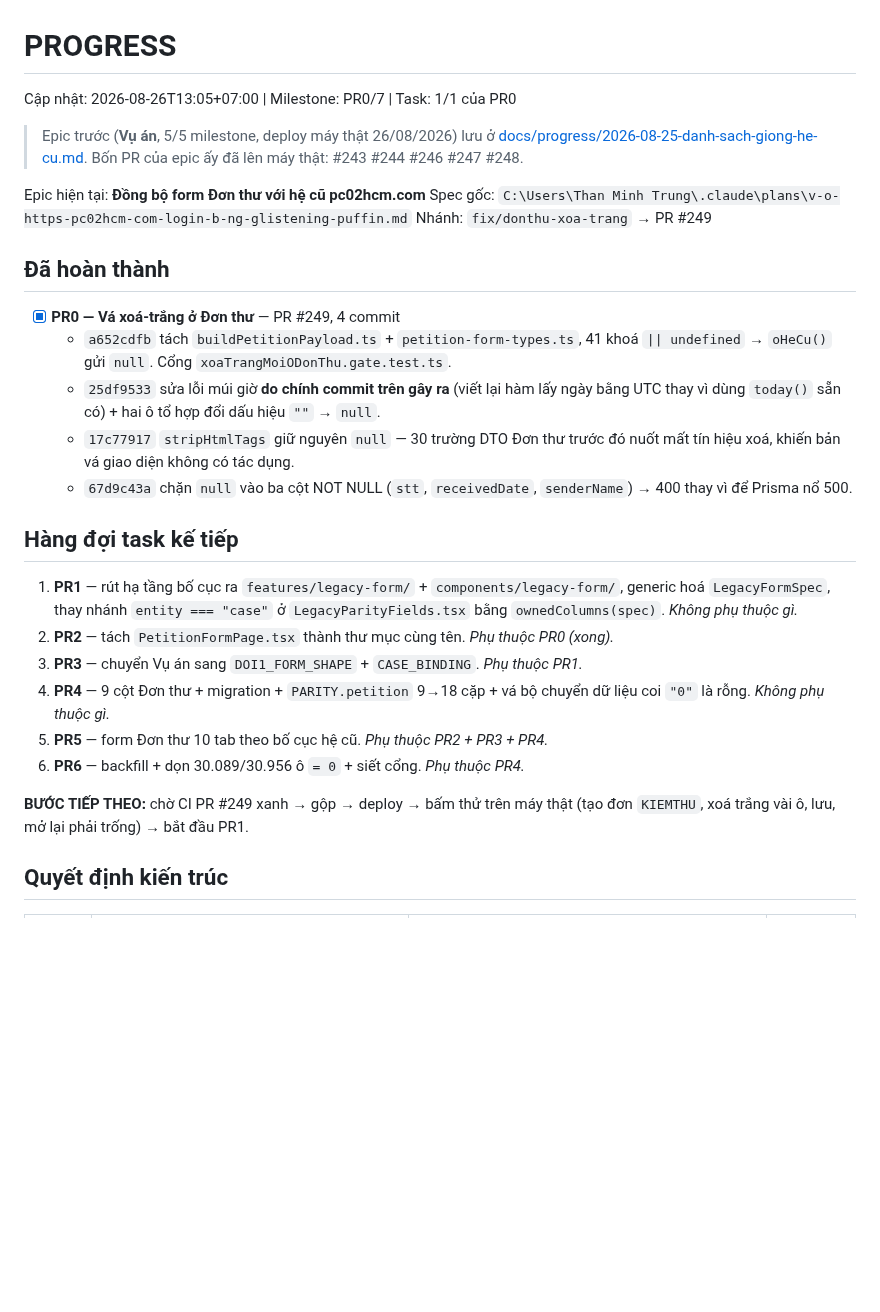
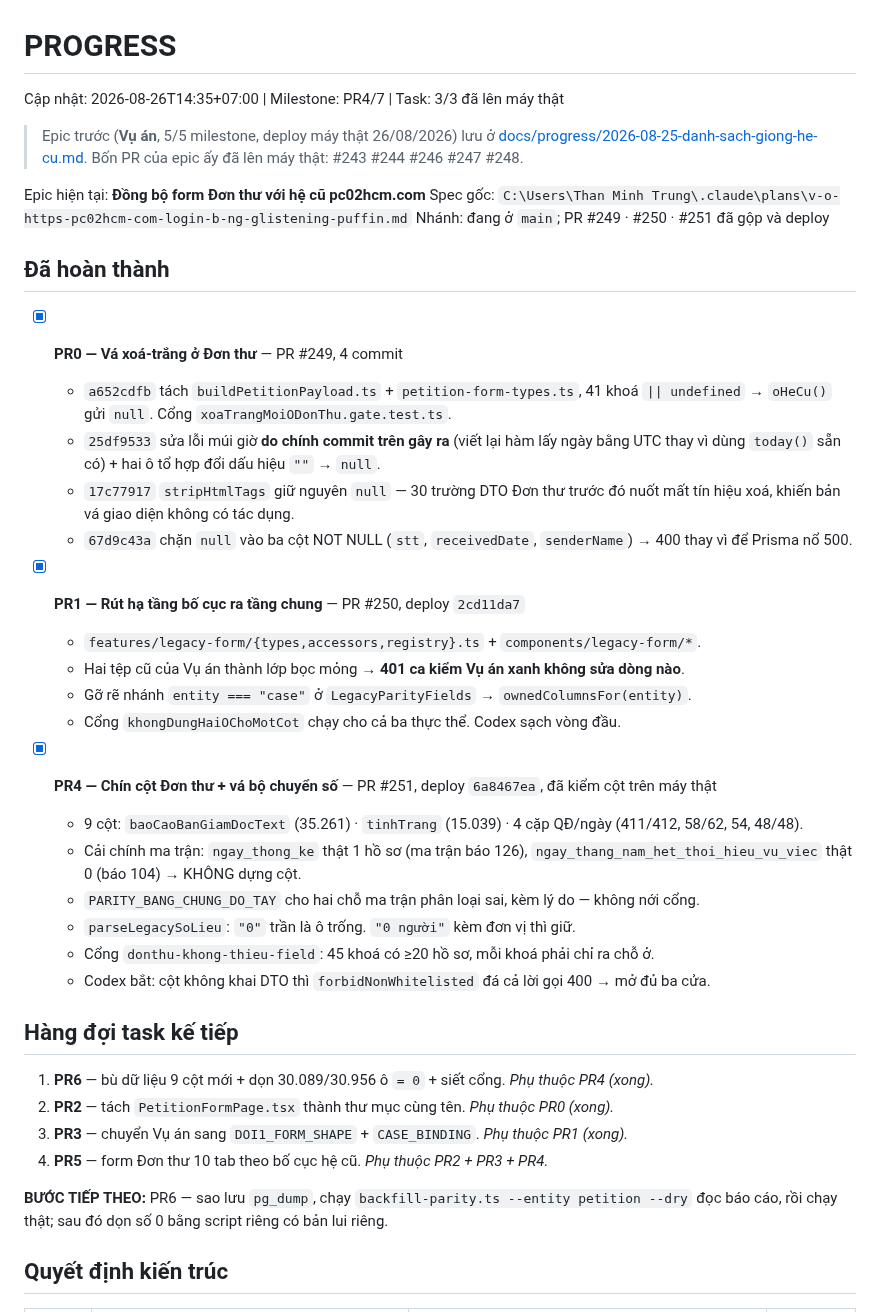
Before and after one commit to trungtm78/PC02, a Markdown page: PROGRESS.md, the part around the change. Rendered like a GitHub page; blank space fills up the shorter version.

Commit message:
docs(progress): PR1 và PR4 đã lên máy thật
Co-Authored-By: Claude Opus 5 (1M context) <noreply@anthropic.com>

```diff
--- a/PROGRESS.md
+++ b/PROGRESS.md
@@ -1,6 +1,6 @@
 # PROGRESS
 
-Cập nhật: 2026-08-26T13:05+07:00 | Milestone: PR0/7 | Task: 1/1 của PR0
+Cập nhật: 2026-08-26T14:35+07:00 | Milestone: PR4/7 | Task: 3/3 đã lên máy thật
 
 > Epic trước (**Vụ án**, 5/5 milestone, deploy máy thật 26/08/2026) lưu ở
 > [docs/progress/2026-08-25-danh-sach-giong-he-cu.md](docs/progress/2026-08-25-danh-sach-giong-he-cu.md).
@@ -8,7 +8,7 @@ Cập nhật: 2026-08-26T13:05+07:00 | Milestone: PR0/7 | Task: 1/1 của PR0
 
 Epic hiện tại: **Đồng bộ form Đơn thư với hệ cũ pc02hcm.com**
 Spec gốc: `C:\Users\Than Minh Trung\.claude\plans\v-o-https-pc02hcm-com-login-b-ng-glistening-puffin.md`
-Nhánh: `fix/donthu-xoa-trang` → PR #249
+Nhánh: đang ở `main`; PR #249 · #250 · #251 đã gộp và deploy
 
 ## Đã hoàn thành
 
@@ -22,20 +22,29 @@ Nhánh: `fix/donthu-xoa-trang` → PR #249
   - `67d9c43a` chặn `null` vào ba cột NOT NULL (`stt`, `receivedDate`, `senderName`) → 400
     thay vì để Prisma nổ 500.
 
+- [x] **PR1 — Rút hạ tầng bố cục ra tầng chung** — PR #250, deploy `2cd11da7`
+  - `features/legacy-form/{types,accessors,registry}.ts` + `components/legacy-form/*`.
+  - Hai tệp cũ của Vụ án thành lớp bọc mỏng → **401 ca kiểm Vụ án xanh không sửa dòng nào**.
+  - Gỡ rẽ nhánh `entity === "case"` ở `LegacyParityFields` → `ownedColumnsFor(entity)`.
+  - Cổng `khongDungHaiOChoMotCot` chạy cho cả ba thực thể. Codex sạch vòng đầu.
+
+- [x] **PR4 — Chín cột Đơn thư + vá bộ chuyển số** — PR #251, deploy `6a8467ea`, đã kiểm cột trên máy thật
+  - 9 cột: `baoCaoBanGiamDocText` (35.261) · `tinhTrang` (15.039) · 4 cặp QĐ/ngày (411/412, 58/62, 54, 48/48).
+  - Cải chính ma trận: `ngay_thong_ke` thật 1 hồ sơ (ma trận báo 126), `ngay_thang_nam_het_thoi_hieu_vu_viec` thật 0 (báo 104) → KHÔNG dựng cột.
+  - `PARITY_BANG_CHUNG_DO_TAY` cho hai chỗ ma trận phân loại sai, kèm lý do — không nới cổng.
+  - `parseLegacySoLieu`: `"0"` trần là ô trống. `"0 người"` kèm đơn vị thì giữ.
+  - Cổng `donthu-khong-thieu-field`: 45 khoá có ≥20 hồ sơ, mỗi khoá phải chỉ ra chỗ ở.
+  - Codex bắt: cột không khai DTO thì `forbidNonWhitelisted` đá cả lời gọi 400 → mở đủ ba cửa.
+
 ## Hàng đợi task kế tiếp
 
-1. **PR1** — rút hạ tầng bố cục ra `features/legacy-form/` + `components/legacy-form/`,
-   generic hoá `LegacyFormSpec`, thay nhánh `entity === "case"` ở `LegacyParityFields.tsx`
-   bằng `ownedColumns(spec)`. *Không phụ thuộc gì.*
+1. **PR6** — bù dữ liệu 9 cột mới + dọn 30.089/30.956 ô `= 0` + siết cổng. *Phụ thuộc PR4 (xong).*
 2. **PR2** — tách `PetitionFormPage.tsx` thành thư mục cùng tên. *Phụ thuộc PR0 (xong).*
-3. **PR3** — chuyển Vụ án sang `DOI1_FORM_SHAPE` + `CASE_BINDING`. *Phụ thuộc PR1.*
-4. **PR4** — 9 cột Đơn thư + migration + `PARITY.petition` 9→18 cặp + vá bộ chuyển dữ liệu
-   coi `"0"` là rỗng. *Không phụ thuộc gì.*
-5. **PR5** — form Đơn thư 10 tab theo bố cục hệ cũ. *Phụ thuộc PR2 + PR3 + PR4.*
-6. **PR6** — backfill + dọn 30.089/30.956 ô `= 0` + siết cổng. *Phụ thuộc PR4.*
+3. **PR3** — chuyển Vụ án sang `DOI1_FORM_SHAPE` + `CASE_BINDING`. *Phụ thuộc PR1 (xong).*
+4. **PR5** — form Đơn thư 10 tab theo bố cục hệ cũ. *Phụ thuộc PR2 + PR3 + PR4.*
 
-**BƯỚC TIẾP THEO:** chờ CI PR #249 xanh → gộp → deploy → bấm thử trên máy thật (tạo đơn
-`KIEMTHU`, xoá trắng vài ô, lưu, mở lại phải trống) → bắt đầu PR1.
+**BƯỚC TIẾP THEO:** PR6 — sao lưu `pg_dump`, chạy `backfill-parity.ts --entity petition --dry`
+đọc báo cáo, rồi chạy thật; sau đó dọn số 0 bằng script riêng có bản lui riêng.
 
 ## Quyết định kiến trúc
 
```
